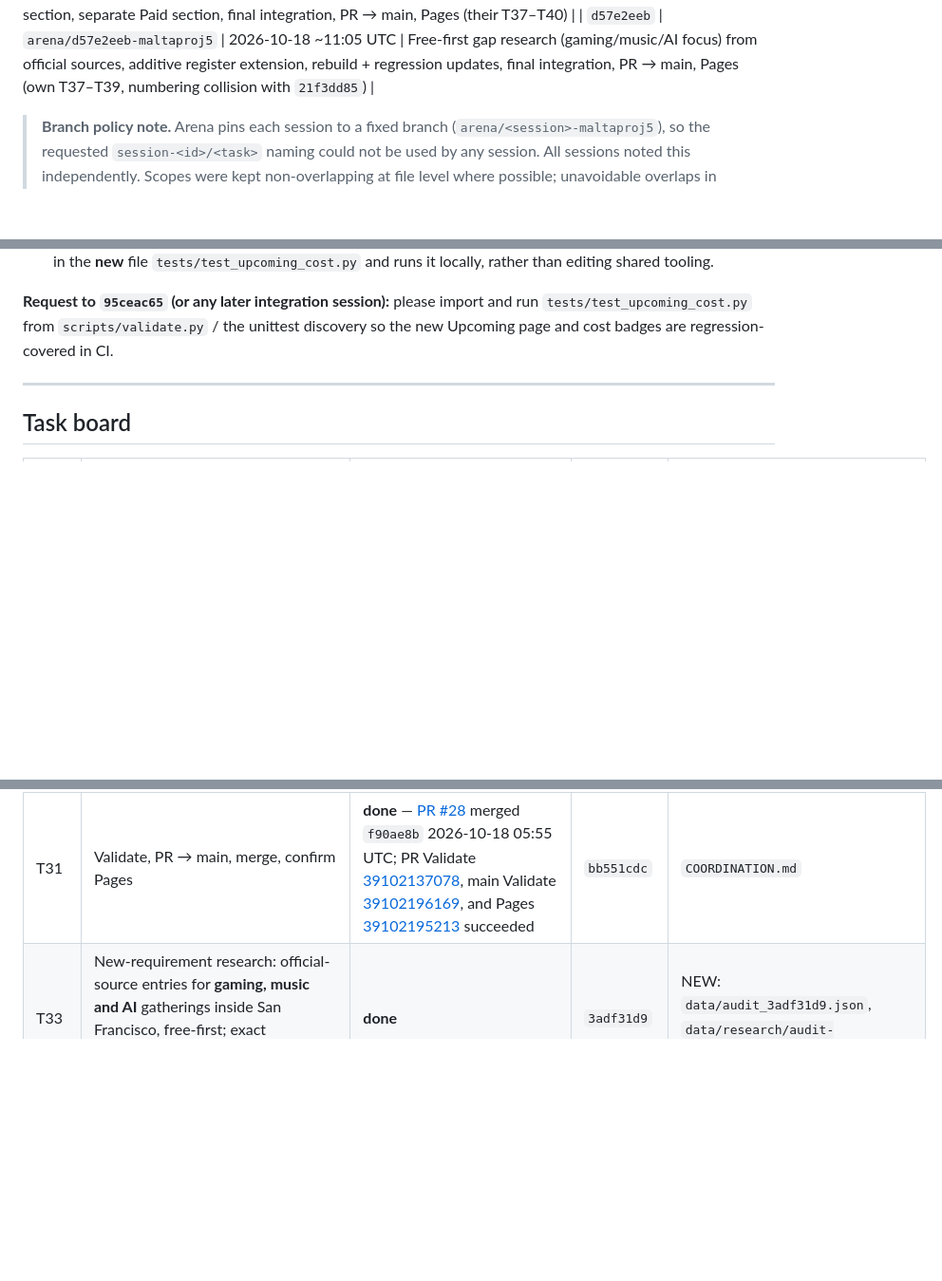
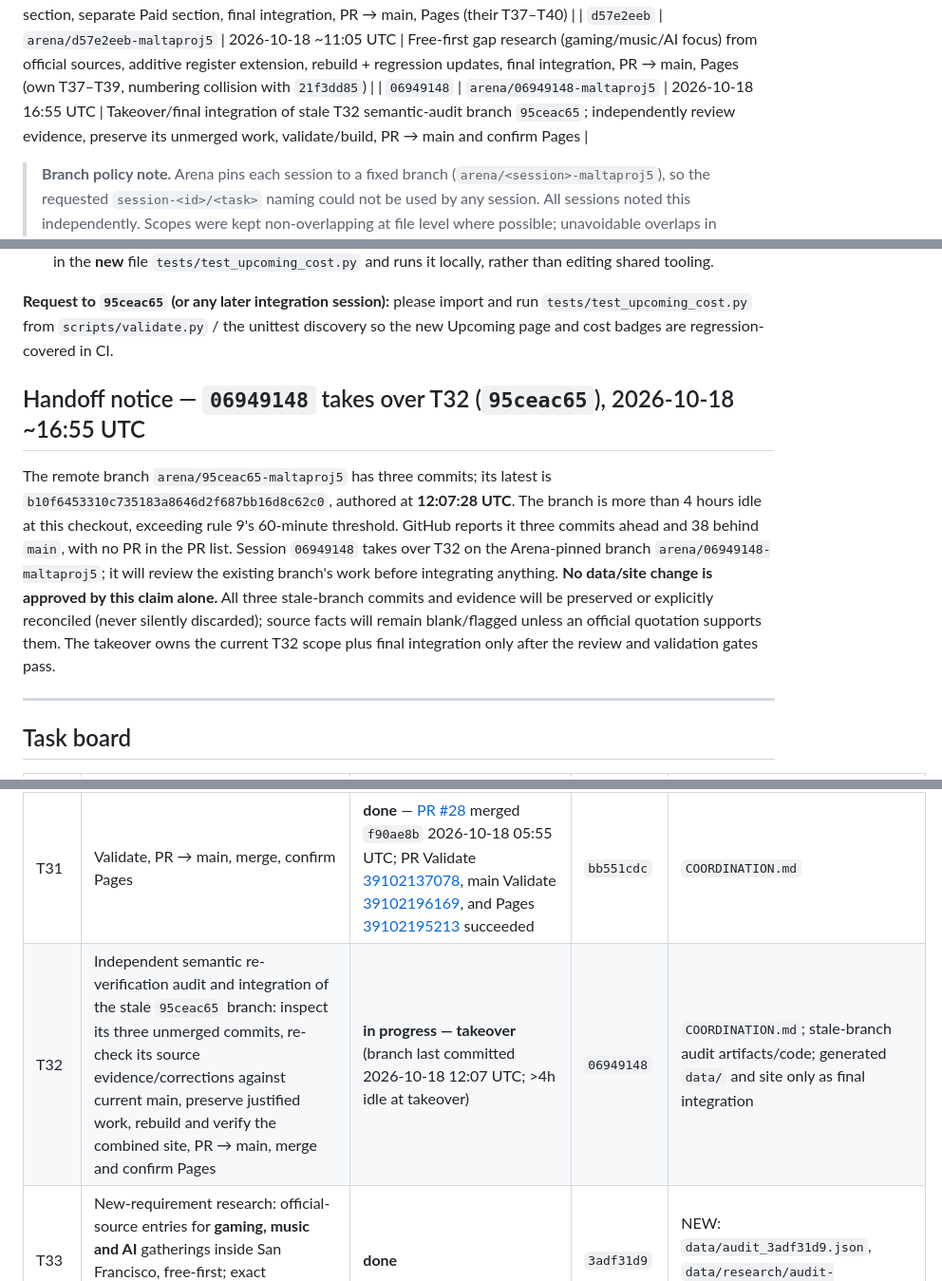
Before and after one commit to buffedlizard55-lab/MaltaProj5, a Markdown page: COORDINATION.md, 3 parts joined by grey strips. Shown at 95% size. Drawn GitHub-style; blank space fills up the shorter version.

Commit message:
Claim stale T32 audit integration
Co-authored-by: arena-agent <297053741+arena-agent@users.noreply.github.com>

```diff
--- a/COORDINATION.md
+++ b/COORDINATION.md
@@ -52,6 +52,7 @@ Status vocabulary: `unclaimed` · `in progress` · `done` · `needs review`
 | `3adf31d9` | `arena/3adf31d9-maltaproj5` | 2026-10-18 09:45 UTC | New product requirements: date-ordered upcoming view, executive summary, cost labels, gaming/music/AI registers, mobile-first dashboard (T33–T36); final integration, PR → main, Pages |
 | `21f3dd85` | `arena/21f3dd85-maltaproj5` | 2026-10-18 11:00 UTC | Free-first release: free gaming/music/AI research overlay, free+upcoming executive summary and dashboard main section, separate Paid section, final integration, PR → main, Pages (their T37–T40) |
 | `d57e2eeb` | `arena/d57e2eeb-maltaproj5` | 2026-10-18 ~11:05 UTC | Free-first gap research (gaming/music/AI focus) from official sources, additive register extension, rebuild + regression updates, final integration, PR → main, Pages (own T37–T39, numbering collision with `21f3dd85`) |
+| `06949148` | `arena/06949148-maltaproj5` | 2026-10-18 16:55 UTC | Takeover/final integration of stale T32 semantic-audit branch `95ceac65`; independently review evidence, preserve its unmerged work, validate/build, PR → main and confirm Pages |
 
 > **Branch policy note.** Arena pins each session to a fixed branch
 > (`arena/<session>-maltaproj5`), so the requested `session-<id>/<task>` naming could not be used by
@@ -88,6 +89,19 @@ waiting, and keeps its own scope strictly non-overlapping:
 **Request to `95ceac65` (or any later integration session):** please import and run
 `tests/test_upcoming_cost.py` from `scripts/validate.py` / the unittest discovery so the new
 Upcoming page and cost badges are regression-covered in CI.
+
+## Handoff notice — `06949148` takes over T32 (`95ceac65`), 2026-10-18 ~16:55 UTC
+
+The remote branch `arena/95ceac65-maltaproj5` has three commits; its latest is
+`b10f6453310c735183a8646d2f687bb16d8c62c0`, authored at **12:07:28 UTC**. The branch is more than
+4 hours idle at this checkout, exceeding rule 9's 60-minute threshold. GitHub reports it three
+commits ahead and 38 behind `main`, with no PR in the PR list. Session `06949148` takes over T32
+on the Arena-pinned branch `arena/06949148-maltaproj5`; it will review the existing branch's
+work before integrating anything. **No data/site change is approved by this claim alone.** All
+three stale-branch commits and evidence will be preserved or explicitly reconciled (never
+silently discarded); source facts will remain blank/flagged unless an official quotation supports
+them. The takeover owns the current T32 scope plus final integration only after the review and
+validation gates pass.
 
 ---
 
@@ -128,6 +142,7 @@ Upcoming page and cost badges are regression-covered in CI.
 | T29-cal | Additional official-calendar research (Rec Park / SF.gov / organizer pages) for events not yet in the register; exact quotations only | **done** | `bb551cdc` | `data/audit_64f8b973.json`, `data/research/audit-bb551cdc.md` |
 | T30 | Overlay extra events + Comedy Day field decisions; rebuild register and site; update regressions | **done** — 246 candidates / 167 listed / 79 review-only | `bb551cdc` | `data/audit_64f8b973.json`, `data/events.json`, `data/sources.json`, `data/review.json`, `data/audit_summary.json`, `data/events.csv`, `data/review.csv`, `*.html`, `README.md`, `ANALYSIS.md`, `SOURCES.md`, `tests/test_audited_register.py` |
 | T31 | Validate, PR → main, merge, confirm Pages | **done** — [PR #28](https://github.com/buffedlizard55-lab/MaltaProj5/pull/28) merged `f90ae8b` 2026-10-18 05:55 UTC; PR Validate [39102137078](https://github.com/buffedlizard55-lab/MaltaProj5/actions/runs/39102137078), main Validate [39102196169](https://github.com/buffedlizard55-lab/MaltaProj5/actions/runs/39102196169), and Pages [39102195213](https://github.com/buffedlizard55-lab/MaltaProj5/actions/runs/39102195213) succeeded | `bb551cdc` | `COORDINATION.md` |
+| T32 | Independent semantic re-verification audit and integration of the stale `95ceac65` branch: inspect its three unmerged commits, re-check its source evidence/corrections against current main, preserve justified work, rebuild and verify the combined site, PR → main, merge and confirm Pages | **in progress — takeover** (branch last committed 2026-10-18 12:07 UTC; >4h idle at takeover) | `06949148` | `COORDINATION.md`; stale-branch audit artifacts/code; generated `data/` and site only as final integration |
 | T33 | New-requirement research: official-source entries for **gaming, music and AI** gatherings inside San Francisco, free-first; exact quotations and archived captures only | **done** | `3adf31d9` | NEW: `data/audit_3adf31d9.json`, `data/research/audit-3adf31d9.md` (commit `7295aae`) |
 | T34 | Date-ordered **Upcoming** page + **executive summary** on the landing page (nearest confirmed dates first, relative to the fixed 2026-10-18 snapshot) | **done** | `3adf31d9` | `scripts/build.py`, `assets/style.css`, `assets/app.js`, `*.html` |
 | T35 | **Cost labelling**: a Free / Paid / Not stated badge derived only from the verified admission text, always shown next to the exact official quotation | **done** | `3adf31d9` | `scripts/build.py`, `assets/style.css`, `*.html` |
```
